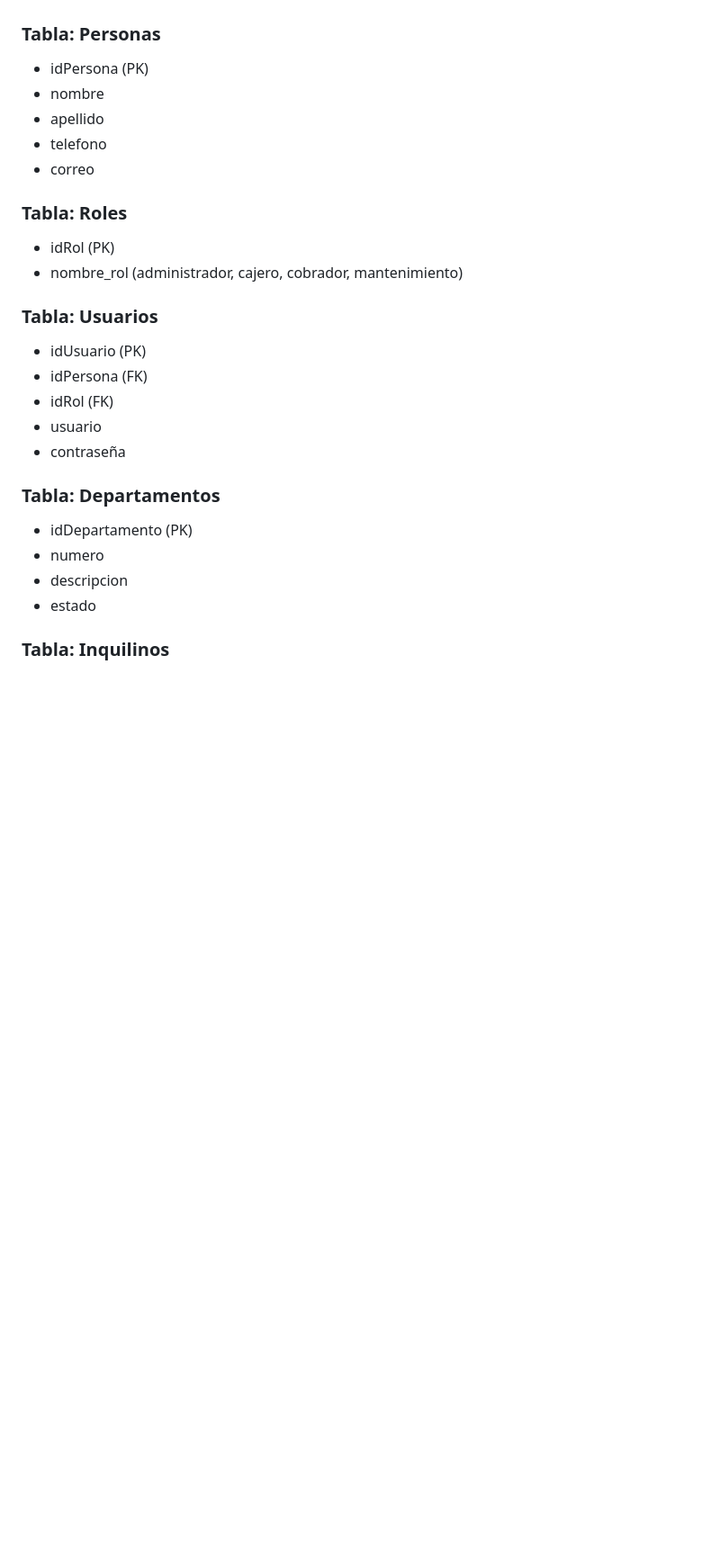
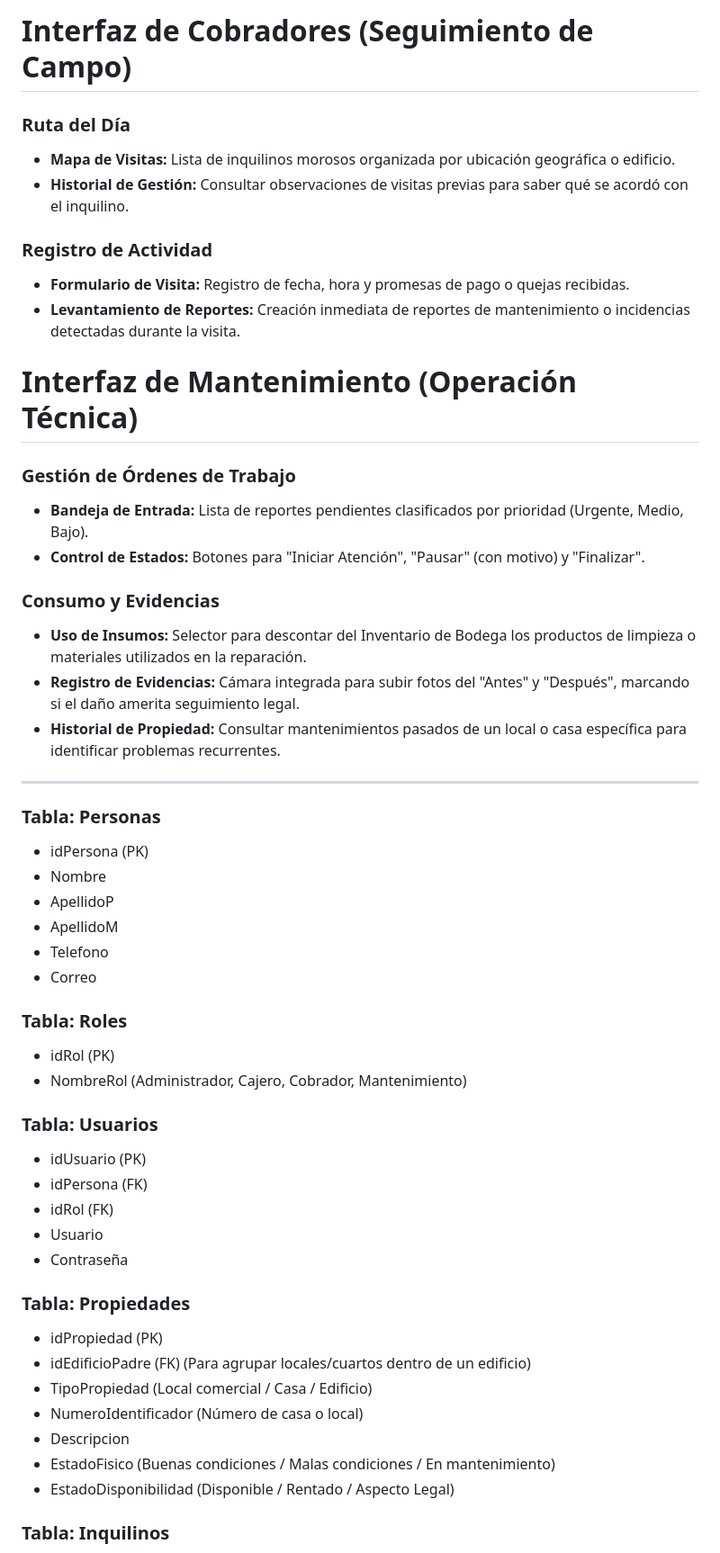
Before and after one commit to XimenaL3/Arrendamiento_Proyect, a Markdown page: README.md, the part around one of its changes. Shown at 90% size. Drawn GitHub-style; blank space fills up the shorter version.

```diff
--- a/README.md
+++ b/README.md
@@ -79,26 +113,53 @@ De igual manera, se contempla el uso de triggers para la automatización de proc
+# Interfaz de Cobradores (Seguimiento de Campo)
+
+### Ruta del Día
+* **Mapa de Visitas:** Lista de inquilinos morosos organizada por ubicación geográfica o edificio.
+* **Historial de Gestión:** Consultar observaciones de visitas previas para saber qué se acordó con el inquilino.
+
+### Registro de Actividad
+* **Formulario de Visita:** Registro de fecha, hora y promesas de pago o quejas recibidas.
+* **Levantamiento de Reportes:** Creación inmediata de reportes de mantenimiento o incidencias detectadas durante la visita.
+
+# Interfaz de Mantenimiento (Operación Técnica)
+
+### Gestión de Órdenes de Trabajo
+* **Bandeja de Entrada:** Lista de reportes pendientes clasificados por prioridad (Urgente, Medio, Bajo).
+* **Control de Estados:** Botones para "Iniciar Atención", "Pausar" (con motivo) y "Finalizar".
+
+### Consumo y Evidencias
+* **Uso de Insumos:** Selector para descontar del Inventario de Bodega los productos de limpieza o materiales utilizados en la reparación.
+* **Registro de Evidencias:** Cámara integrada para subir fotos del "Antes" y "Después", marcando si el daño amerita seguimiento legal.
+* **Historial de Propiedad:** Consultar mantenimientos pasados de un local o casa específica para identificar problemas recurrentes.
+
+---
+
 ### Tabla: Personas
 * idPersona (PK)
-* nombre
-* apellido
-* telefono
-* correo
+* Nombre
+* ApellidoP
+* ApellidoM
+* Telefono
+* Correo
 
 ### Tabla: Roles
 * idRol (PK)
-* nombre_rol (administrador, cajero, cobrador, mantenimiento)
+* NombreRol (Administrador, Cajero, Cobrador, Mantenimiento)
 
 ### Tabla: Usuarios
 * idUsuario (PK)
 * idPersona (FK)
 * idRol (FK)
-* usuario
-* contraseña
+* Usuario
+* Contraseña
 
-### Tabla: Departamentos
-* idDepartamento (PK)
-* numero
-* descripcion
-* estado
+### Tabla: Propiedades
+* idPropiedad (PK)
+* idEdificioPadre (FK) (Para agrupar locales/cuartos dentro de un edificio)
+* TipoPropiedad (Local comercial / Casa / Edificio)
+* NumeroIdentificador (Número de casa o local)
+* Descripcion
+* EstadoFisico (Buenas condiciones / Malas condiciones / En mantenimiento)
+* EstadoDisponibilidad (Disponible / Rentado / Aspecto Legal)
 
 ### Tabla: Inquilinos
 * idInquilino (PK)
```
Also changed, not shown: other parts of README.md (+106 -38 lines).
